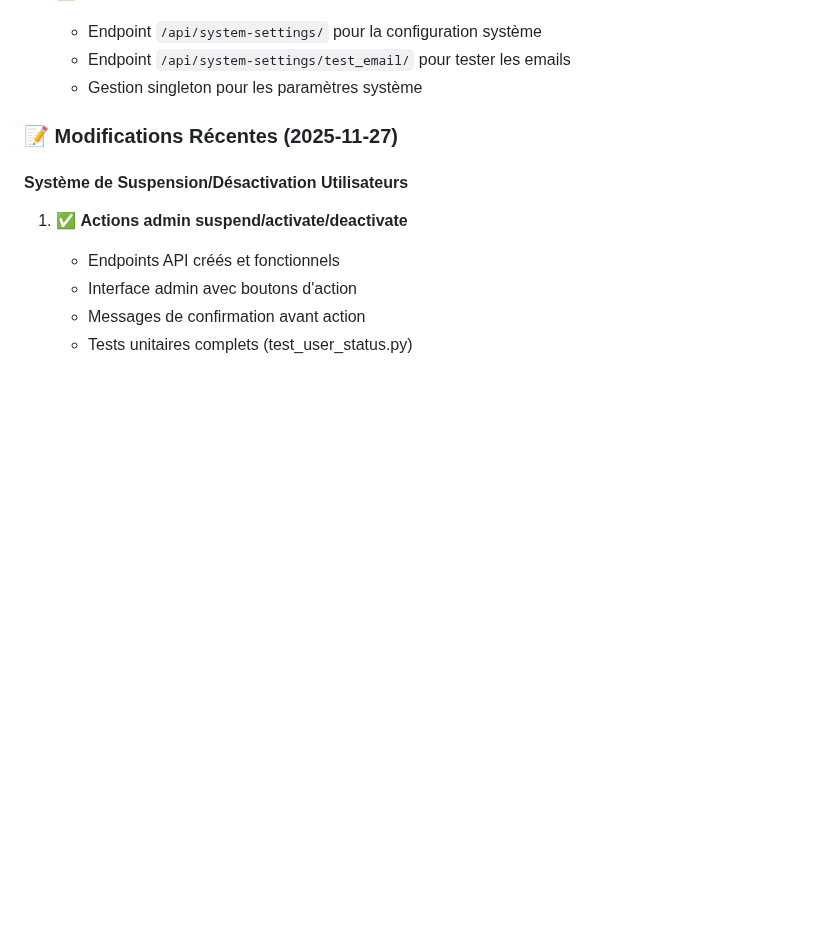
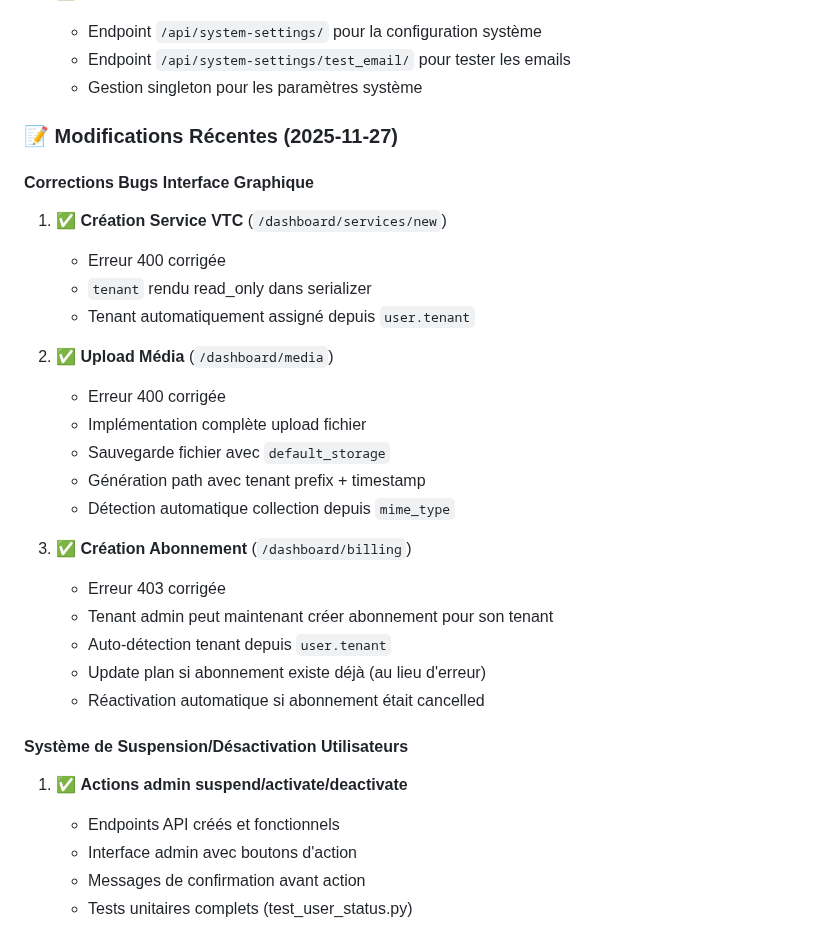
Before and after one commit to PavelDelhomme/CMS_CRM_SOLUTIONS, a Markdown page: STATUS.md, the part around the change. GitHub-like rendering; blank space fills up the shorter version.

Commit message:
docs: Mise à jour STATUS.md - Corrections bugs interface graphique
✅ Bugs corrigés documentés:
- Création Service VTC (400)
- Upload Média (400)
- Création Abonnement (403)

📝 Toutes corrections détaillées dans STATUS.md

```diff
--- a/STATUS.md
+++ b/STATUS.md
@@ -856,6 +856,26 @@ cd frontend && npm install  # Installer Jest et dépendances
 
 ### 📝 Modifications Récentes (2025-11-27)
 
+#### Corrections Bugs Interface Graphique
+1. ✅ **Création Service VTC** (`/dashboard/services/new`)
+   - Erreur 400 corrigée
+   - `tenant` rendu read_only dans serializer
+   - Tenant automatiquement assigné depuis `user.tenant`
+
+2. ✅ **Upload Média** (`/dashboard/media`)
+   - Erreur 400 corrigée
+   - Implémentation complète upload fichier
+   - Sauvegarde fichier avec `default_storage`
+   - Génération path avec tenant prefix + timestamp
+   - Détection automatique collection depuis `mime_type`
+
+3. ✅ **Création Abonnement** (`/dashboard/billing`)
+   - Erreur 403 corrigée
+   - Tenant admin peut maintenant créer abonnement pour son tenant
+   - Auto-détection tenant depuis `user.tenant`
+   - Update plan si abonnement existe déjà (au lieu d'erreur)
+   - Réactivation automatique si abonnement était cancelled
+
 #### Système de Suspension/Désactivation Utilisateurs
 1. ✅ **Actions admin suspend/activate/deactivate**
    - Endpoints API créés et fonctionnels
```
